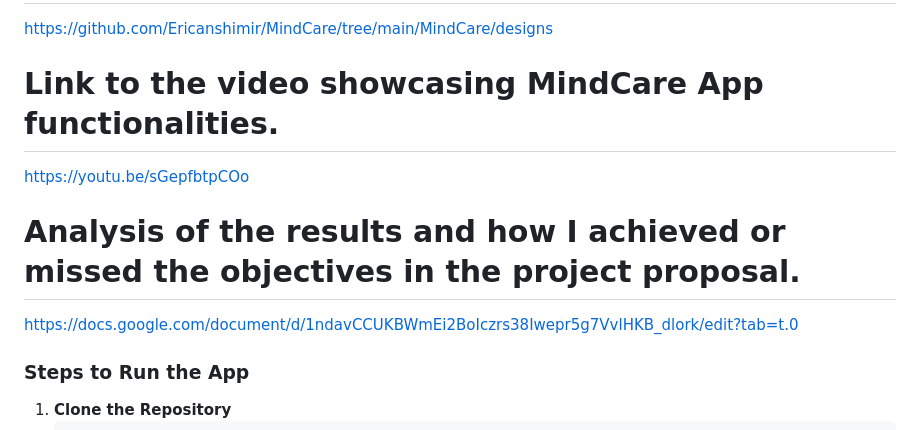
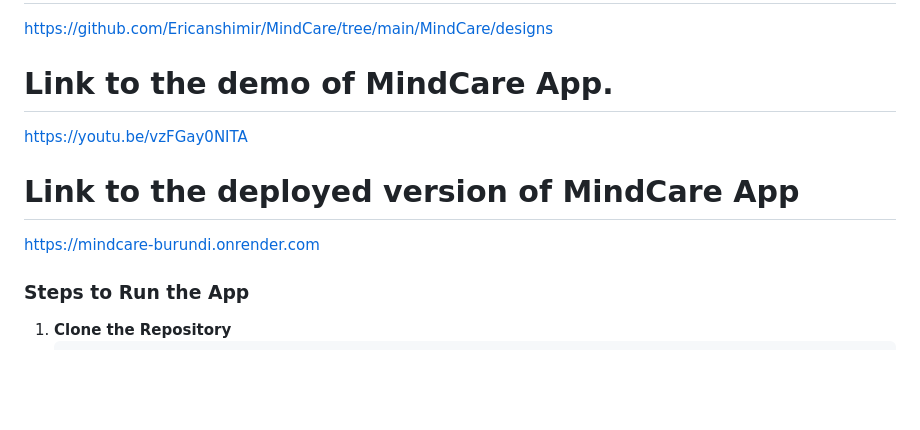
Before and after one commit to Ericanshimir/MindCare-Burundi, a Markdown page: README.md, the part around the change. Rendered like a GitHub page; blank space fills up the shorter version.

```diff
--- a/README.md
+++ b/README.md
@@ -20,13 +20,14 @@ MindCare is a comprehensive mental health platform designed to support users in
 
 https://github.com/Ericanshimir/MindCare/tree/main/MindCare/designs
 
-# Link to the video showcasing MindCare App functionalities.
+# Link to the demo of MindCare App.
 
-https://youtu.be/sGepfbtpCOo
+https://youtu.be/vzFGay0NITA
 
-# Analysis of  the results and how I achieved or missed the objectives in the project proposal.
+# Link to the deployed version of MindCare App
 
-https://docs.google.com/document/d/1ndavCCUKBWmEi2BoIczrs38Iwepr5g7VvlHKB_dlork/edit?tab=t.0
+https://mindcare-burundi.onrender.com
+
 
 ### Steps to Run the App
 1. **Clone the Repository**
```
